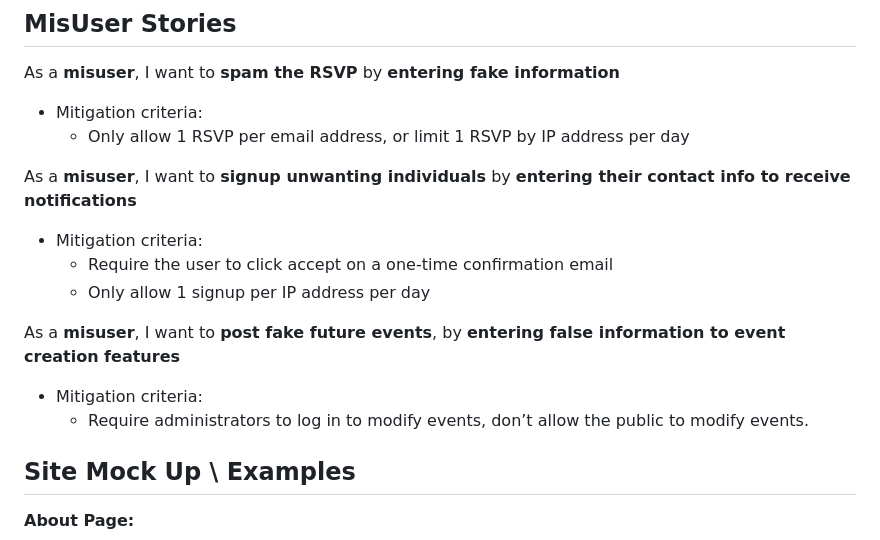
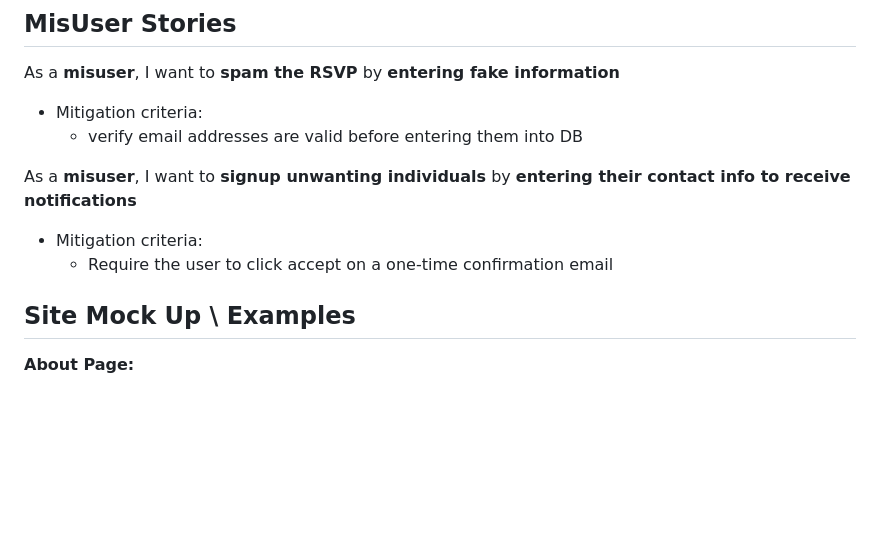
Before and after one commit to DillonPetschke/CYBR8470-Project, a Markdown page: README.md, the part around the change. Rendered like a GitHub page; blank space fills up the shorter version.

```diff
--- a/README.md
+++ b/README.md
@@ -61,16 +61,12 @@ As a **public viewer**, I want to **view upcoming events**, so I can **RSVP if i
 
 As a **misuser**, I want to **spam the RSVP** by **entering fake information**
 - Mitigation criteria:
-  - Only allow 1 RSVP per email address, or limit 1 RSVP by IP address per day
+  - verify email addresses are valid before entering them into DB
+
 
 As a **misuser**, I want to **signup unwanting individuals** by **entering their contact info to receive notifications**
 - Mitigation criteria:
   - Require the user to click accept on a one-time confirmation email
-  - Only allow 1 signup per IP address per day
-
-As a **misuser**, I want to **post fake future events**, by **entering false information to event creation features**
-- Mitigation criteria:
-  - Require administrators to log in to modify events, don’t allow the public to modify events.
 
 
 ## Site Mock Up \ Examples
```
